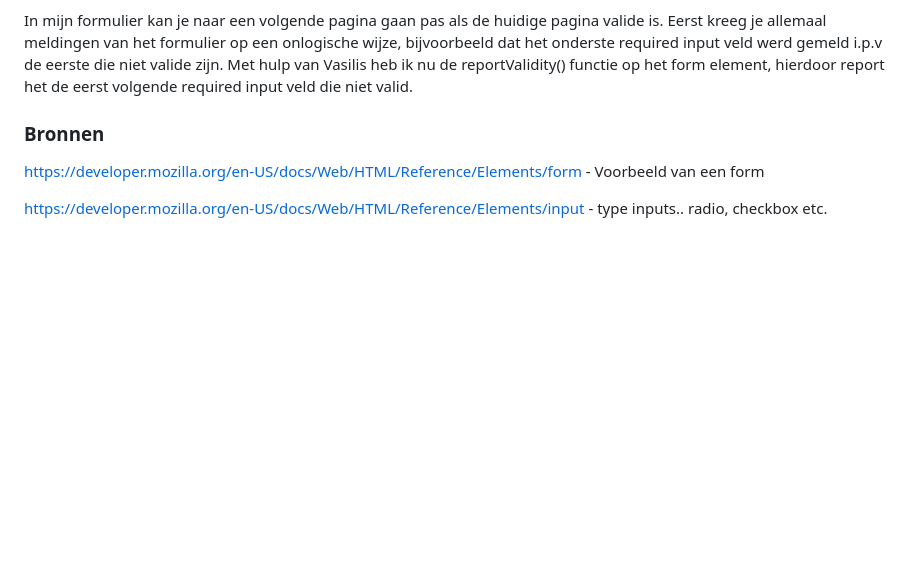
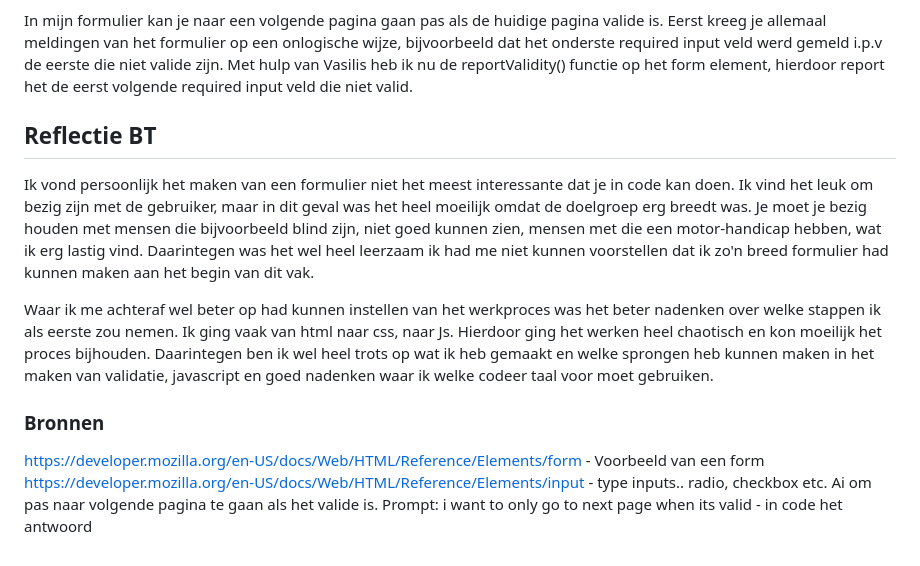
Before and after one commit to Jacco-Mols/Web-DD_BT_Site, a Markdown page: README.md, the part around the change. GitHub-like rendering; blank space fills up the shorter version.

```diff
--- a/README.md
+++ b/README.md
@@ -88,9 +88,13 @@ Ik heb vandaag als laatste loodjes geprobeerd custom validities toe te voegen aa
 
 In mijn formulier kan je naar een volgende pagina gaan pas als de huidige pagina valide is. Eerst kreeg je allemaal meldingen van het formulier op een onlogische wijze, bijvoorbeeld dat het onderste required input veld werd gemeld i.p.v de eerste die niet valide zijn. Met hulp van Vasilis heb ik nu de reportValidity() functie op het form element, hierdoor report het de eerst volgende required input veld die niet valid.
 
+## Reflectie BT
+Ik vond persoonlijk het maken van een formulier niet het meest interessante dat je in code kan doen. Ik vind het leuk om bezig zijn met de gebruiker, maar in dit geval was het heel moeilijk omdat de doelgroep erg breedt was. Je moet je bezig houden met mensen die bijvoorbeeld blind zijn, niet goed kunnen zien, mensen met die een motor-handicap hebben, wat ik erg lastig vind. Daarintegen was het wel heel leerzaam ik had me niet kunnen voorstellen dat ik zo'n breed formulier had kunnen maken aan het begin van dit vak.
+
+Waar ik me achteraf wel beter op had kunnen instellen van het werkproces was het beter nadenken over welke stappen ik als eerste zou nemen. Ik ging vaak van html naar css, naar Js. Hierdoor ging het werken heel chaotisch en kon moeilijk het proces bijhouden. Daarintegen ben ik wel heel trots op wat ik heb gemaakt en welke sprongen heb kunnen maken in het maken van validatie, javascript en goed nadenken waar ik welke codeer taal voor moet gebruiken.
+
 
 ### Bronnen
-
 https://developer.mozilla.org/en-US/docs/Web/HTML/Reference/Elements/form - Voorbeeld van een form
-
 https://developer.mozilla.org/en-US/docs/Web/HTML/Reference/Elements/input - type inputs.. radio, checkbox etc.
+Ai om pas naar volgende pagina te gaan als het valide is. Prompt: i want to only go to next page when its valid - in code het antwoord
```
